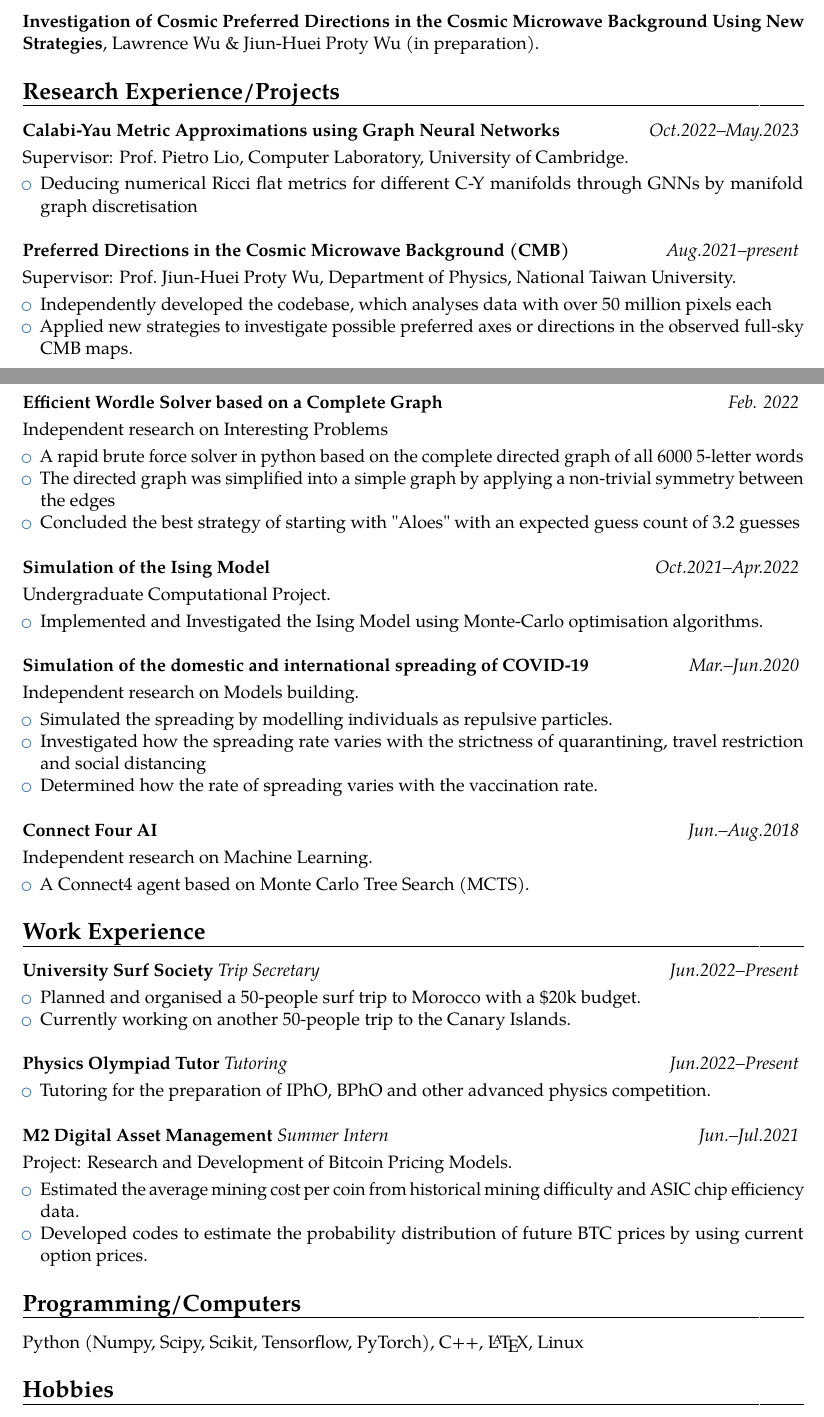
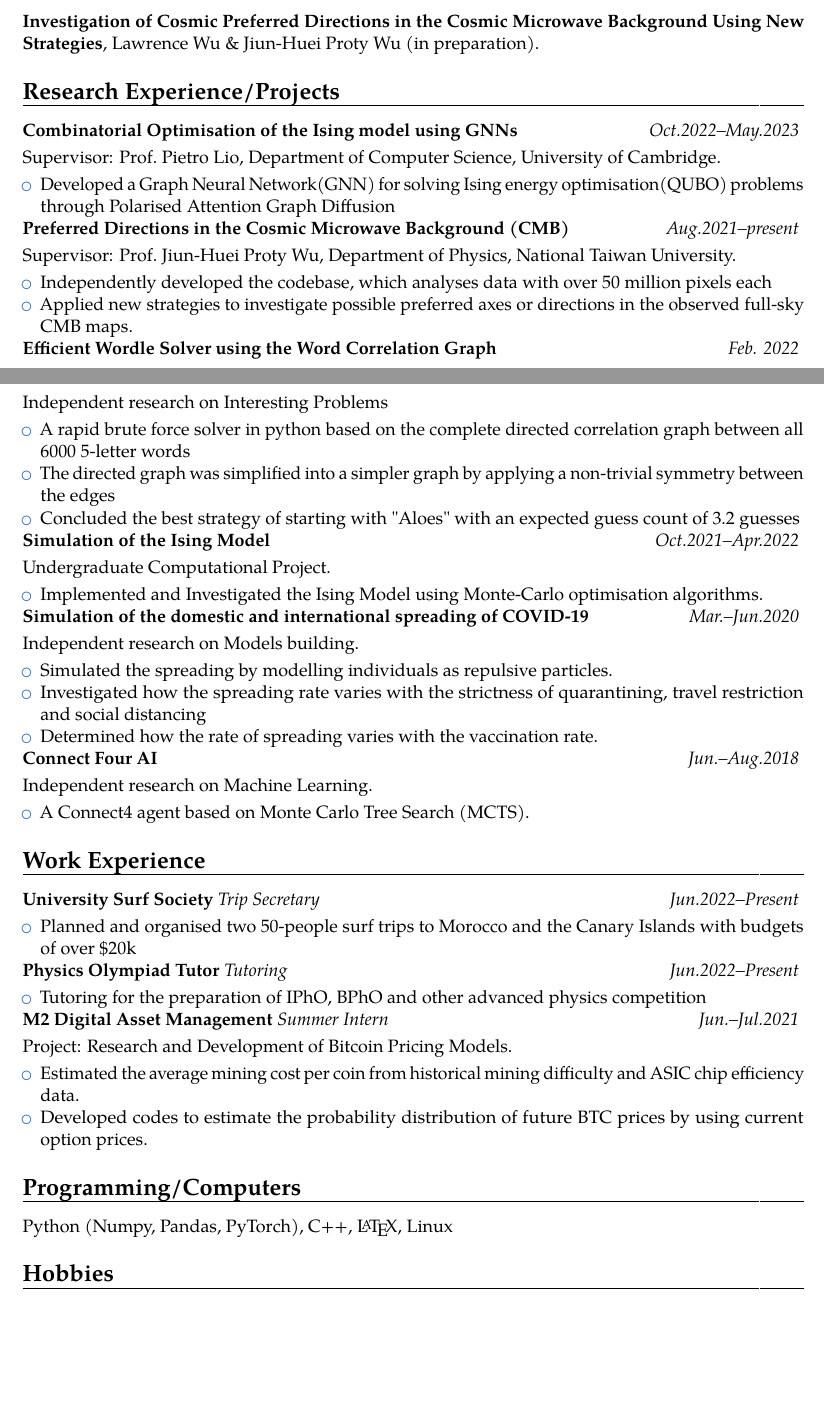
Before and after one commit to burnbadd/CV, a LaTeX CV (CV.tex): two parts of pages 1 and 2 of 2, joined at a grey line, cut so that both start at the same text, the shorter picture padded with empty space. Compiled offline with pdfLaTeX.

Commit message:
New changes

```diff
--- a/CV.tex
+++ b/CV.tex
@@ -104,12 +105,12 @@ Linear Algebra, PDE, Complex Analysis, Group Theory, Rep Theory, Differential Ge
 %=========================================================================
 \section{Research Experience/Projects}
 
-\textbf{Calabi-Yau Metric Approximations using Graph Neural Networks} \hfill \textit{Oct.2022--May.2023}
+\textbf{Combinatorial Optimisation of the Ising model using GNNs} \hfill \textit{Oct.2022--May.2023}
 \vspace*{1mm}\\
-{Supervisor: Prof.\ Pietro Lio, Computer Laboratory, University of Cambridge.}
+{Supervisor: Prof.\ Pietro Lio, Department of Computer Science, University of Cambridge.}
 \vspace*{1mm}
 \begin{itemize}
-	\item Deducing numerical Ricci flat metrics for different C-Y manifolds through GNNs by manifold graph discretisation\\
+	\item Developed a Graph Neural Network(GNN) for solving Ising energy optimisation(QUBO) problems through Polarised Attention Graph Diffusion
 \end{itemize}
 
 \textbf{Preferred Directions in the Cosmic Microwave Background (CMB)} \hfill \textit{Aug.2021--present}
@@ -118,17 +119,17 @@ Linear Algebra, PDE, Complex Analysis, Group Theory, Rep Theory, Differential Ge
 \vspace*{1mm}
 \begin{itemize}
 	\item Independently developed the codebase, which analyses data with over 50 million pixels each
-	\item Applied new strategies to investigate possible preferred axes or directions in the observed full-sky CMB maps.\\
+	\item Applied new strategies to investigate possible preferred axes or directions in the observed full-sky CMB maps.
 \end{itemize}
 
-\textbf{Efficient Wordle Solver based on a Complete Graph} \hfill \textit{Feb. 2022}
+\textbf{Efficient Wordle Solver using the Word Correlation Graph} \hfill \textit{Feb. 2022}
 \vspace*{1mm}\\
 {Independent research on Interesting Problems}
 \vspace*{1mm}
 \begin{itemize}
-	\item A rapid brute force solver in python based on the complete directed graph of all 6000 5-letter words
-	\item The directed graph was simplified into a simple graph by applying a non-trivial symmetry between the edges
-	\item Concluded the best strategy of starting with "Aloes" with an expected guess count of 3.2 guesses\\
+	\item A rapid brute force solver in python based on the complete directed correlation graph between all 6000 5-letter words
+	\item The directed graph was simplified into a simpler graph by applying a non-trivial symmetry between the edges
+	\item Concluded the best strategy of starting with "Aloes" with an expected guess count of 3.2 guesses
 \end{itemize}
 
 \textbf{Simulation of the Ising Model} \hfill \textit{Oct.2021--Apr.2022}
@@ -136,7 +137,7 @@ Linear Algebra, PDE, Complex Analysis, Group Theory, Rep Theory, Differential Ge
 {Undergraduate Computational Project.}
 \vspace*{1mm}
 \begin{itemize}
-	\item Implemented and Investigated the Ising Model using Monte-Carlo optimisation algorithms.\\
+	\item Implemented and Investigated the Ising Model using Monte-Carlo optimisation algorithms.
 \end{itemize}
 
 \textbf{Simulation of the domestic and international spreading of COVID-19} \hfill \textit{Mar.--Jun.2020}
@@ -146,7 +147,7 @@ Linear Algebra, PDE, Complex Analysis, Group Theory, Rep Theory, Differential Ge
 \begin{itemize}
 	\item Simulated the spreading by modelling individuals as repulsive particles.
 	\item Investigated how the spreading rate varies with the strictness of quarantining, travel restriction and  social distancing
-    \item Determined how the rate of spreading varies with the vaccination rate.\\
+	\item Determined how the rate of spreading varies with the vaccination rate.
 \end{itemize}
 
 \textbf{Connect Four AI} \hfill \textit{Jun.--Aug.2018}
@@ -164,14 +165,13 @@ Linear Algebra, PDE, Complex Analysis, Group Theory, Rep Theory, Differential Ge
 \textbf{University Surf Society} \textit{Trip Secretary} \hfill \textit{Jun.2022--Present}
 \vspace*{1mm}
 \begin{itemize}
-	\item Planned and organised a 50-people surf trip to Morocco with a \$20k budget.
-	\item Currently working on another 50-people trip to the Canary Islands.\\
+	\item Planned and organised two 50-people surf trips to Morocco and the Canary Islands with budgets of over \$20k
 \end{itemize}
 
 \textbf{Physics Olympiad Tutor} \textit{Tutoring} \hfill \textit{Jun.2022--Present}
 \vspace*{1mm}
 \begin{itemize}
-	\item Tutoring for the preparation of IPhO, BPhO and other advanced physics competition.\\
+	\item Tutoring for the preparation of IPhO, BPhO and other advanced physics competition
 \end{itemize}
 
 \textbf{M2 Digital Asset Management} \textit{Summer Intern} \hfill \textit{Jun.--Jul.2021}
@@ -186,7 +186,7 @@ Linear Algebra, PDE, Complex Analysis, Group Theory, Rep Theory, Differential Ge
 %=========================================================================
 %=========================================================================
 \section{Programming/Computers}
-{Python (Numpy, Scipy, Scikit, Tensorflow, PyTorch), C++, \LaTeX, Linux}
+ {Python (Numpy, Pandas, PyTorch), C++, \LaTeX, Linux}
 
 \section{Hobbies}
  {Poker, Surfing, Skateboarding, Speed Cubing, DJing(House)}
```
Also changed, not shown: CV.pdf, CV.tex (11 more changed lines). Lines whose indentation alone changed are shown as unchanged.
